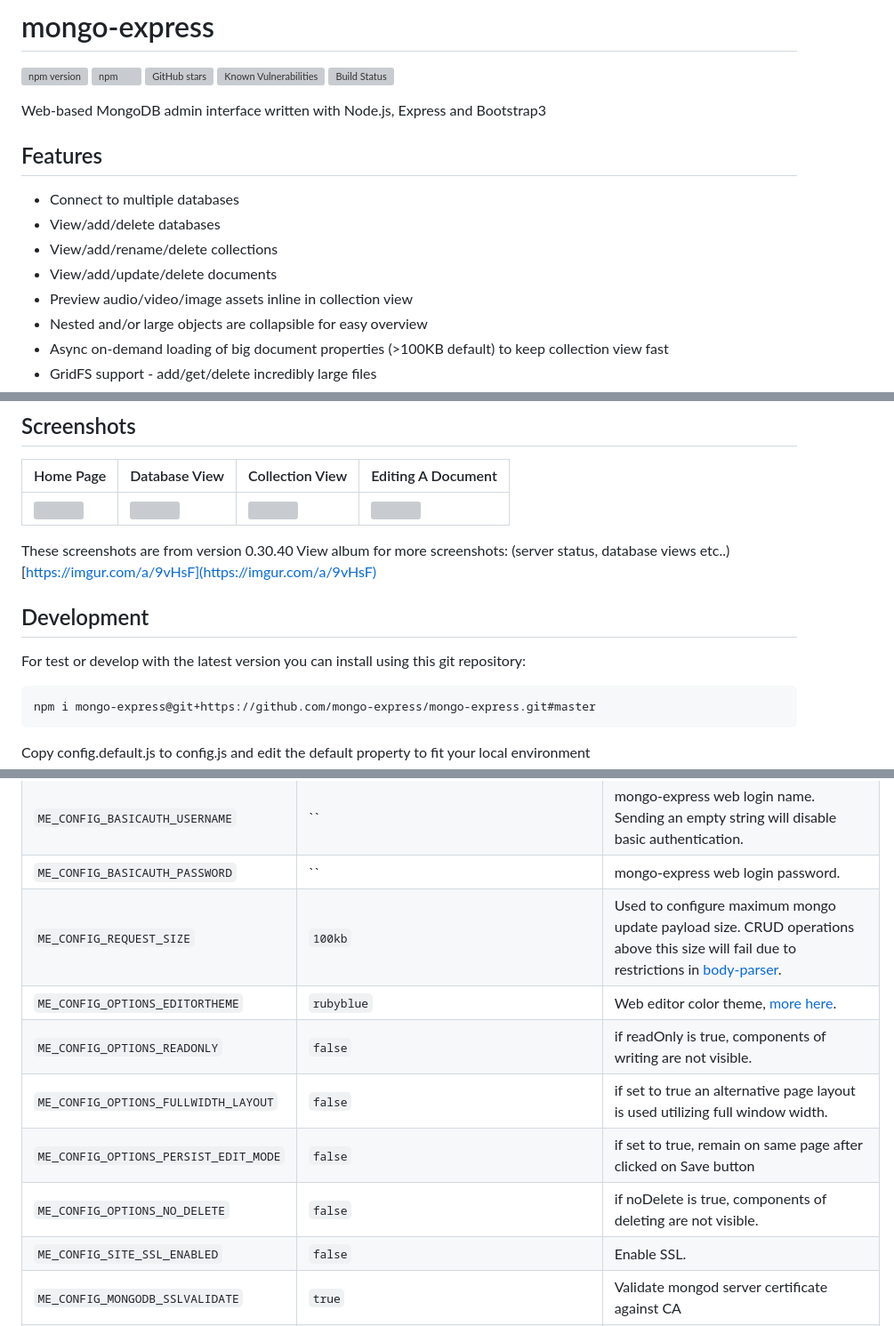
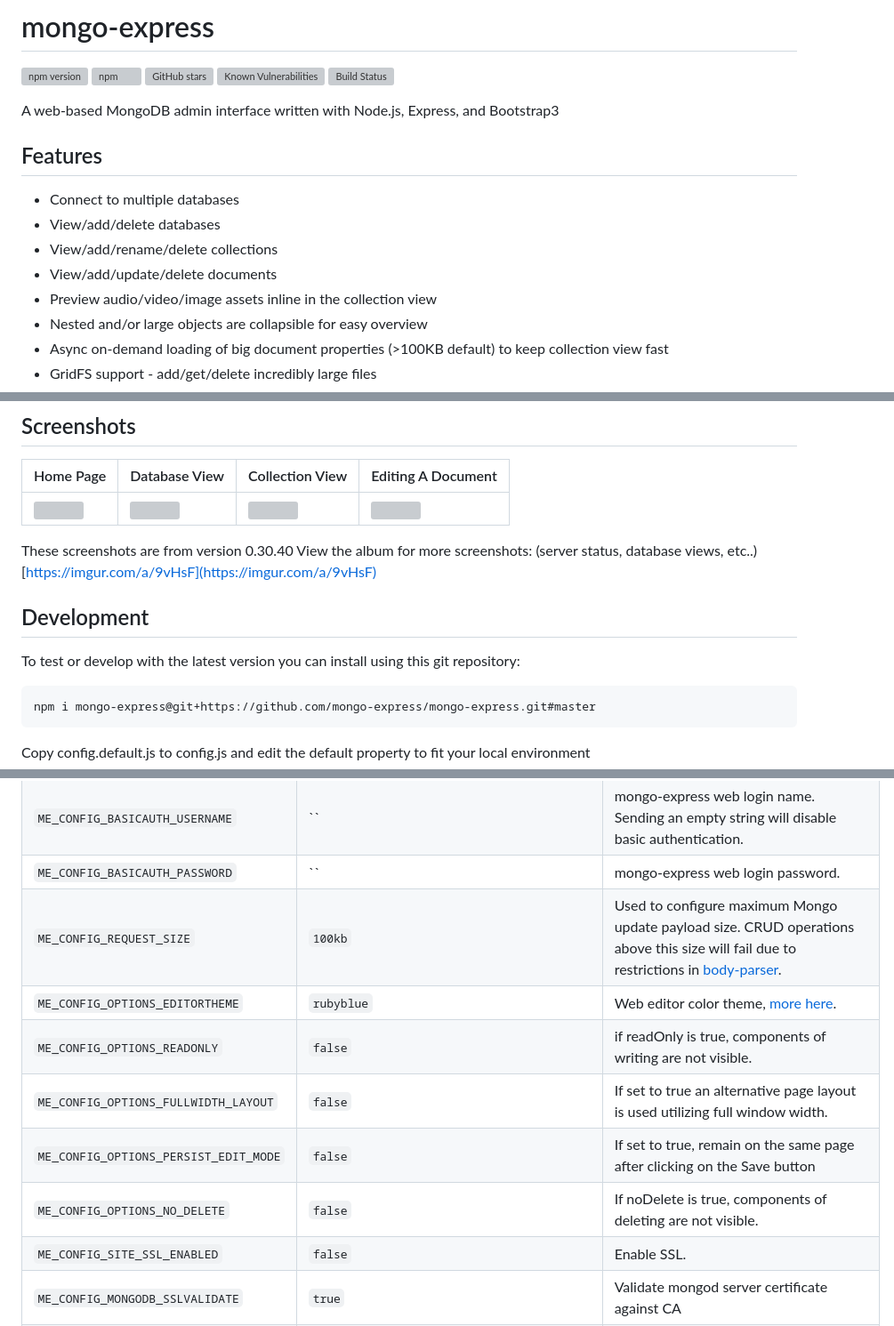
Before and after one commit to mongo-express/mongo-express, a Markdown page: README.md, 3 parts joined by grey strips. Shown: that part at 89% size. GitHub-like rendering; grey boxes are pictures that could not be loaded.

Commit message:
Update README.md
Grammer Errors Fixed

```diff
--- a/README.md
+++ b/README.md
@@ -3,7 +3,7 @@
 [![npm version](https://badge.fury.io/js/mongo-express.svg)](https://www.npmjs.com/package/mongo-express) [![npm](https://img.shields.io/npm/dm/mongo-express.svg)](https://www.npmjs.com/package/mongo-express) [![GitHub stars](https://img.shields.io/github/stars/mongo-express/mongo-express.svg)](https://github.com/mongo-express/mongo-express/stargazers) [![Known Vulnerabilities](https://snyk.io/test/npm/name/badge.svg)](https://snyk.io/test/npm/mongo-express)
 [![Build Status](https://github.com/mongo-express/mongo-express/actions/workflows/standard-ci.yml/badge.svg?branch=master)](https://github.com/mongo-express/mongo-express/actions/workflows/standard-ci.yml)
 
-Web-based MongoDB admin interface written with Node.js, Express and Bootstrap3
+A web-based MongoDB admin interface written with Node.js, Express, and Bootstrap3
 
 ## Features
 
@@ -11,7 +11,7 @@ Web-based MongoDB admin interface written with Node.js, Express and Bootstrap3
 - View/add/delete databases
 - View/add/rename/delete collections
 - View/add/update/delete documents
-- Preview audio/video/image assets inline in collection view
+- Preview audio/video/image assets inline in the collection view
 - Nested and/or large objects are collapsible for easy overview
 - Async on-demand loading of big document properties (>100KB default) to keep collection view fast
 - GridFS support - add/get/delete incredibly large files
@@ -30,12 +30,12 @@ Web-based MongoDB admin interface written with Node.js, Express and Bootstrap3
 | <img src="http://i.imgur.com/XiYhblA.png" title="Home Page showing databases"> | <img src="http://i.imgur.com/XWcIgY1.png" title="Viewing collections & buckets in a database" /> | <img src="https://imgur.com/UmGSr3x.png" title="Viewing documents in a collection" /> | <img src="https://imgur.com/lL38abn.png" title="Editing a document" /> |
 
 These screenshots are from version 0.30.40
-View album for more screenshots: (server status, database views etc..)
+View the album for more screenshots: (server status, database views, etc..)
 [https://imgur.com/a/9vHsF](https://imgur.com/a/9vHsF)
 
 ## Development
 
-For test or develop with the latest version you can install using this git repository:
+To test or develop with the latest version you can install using this git repository:
 
     npm i mongo-express@git+https://github.com/mongo-express/mongo-express.git#master
 
@@ -140,12 +140,12 @@ Name | Default | Description
 `ME_CONFIG_BASICAUTH` | `false` | Enable Basic Authentication. Send strings: `"true"` or `"false"`.
 `ME_CONFIG_BASICAUTH_USERNAME` | `` | mongo-express web login name. Sending an empty string will disable basic authentication.
 `ME_CONFIG_BASICAUTH_PASSWORD` | `` | mongo-express web login password.
-`ME_CONFIG_REQUEST_SIZE` | `100kb` | Used to configure maximum mongo update payload size. CRUD operations above this size will fail due to restrictions in [body-parser](https://www.npmjs.com/package/body-parser).
+`ME_CONFIG_REQUEST_SIZE` | `100kb` | Used to configure maximum Mongo update payload size. CRUD operations above this size will fail due to restrictions in [body-parser](https://www.npmjs.com/package/body-parser).
 `ME_CONFIG_OPTIONS_EDITORTHEME` | `rubyblue` | Web editor color theme, [more here](http://codemirror.net/demo/theme.html).
 `ME_CONFIG_OPTIONS_READONLY` | `false` | if readOnly is true, components of writing are not visible.
-`ME_CONFIG_OPTIONS_FULLWIDTH_LAYOUT` | `false` | if set to true an alternative page layout is used utilizing full window width.
-`ME_CONFIG_OPTIONS_PERSIST_EDIT_MODE` | `false` | if set to true, remain on same page after clicked on Save button
-`ME_CONFIG_OPTIONS_NO_DELETE` | `false` | if noDelete is true, components of deleting are not visible.
+`ME_CONFIG_OPTIONS_FULLWIDTH_LAYOUT` | `false` | If set to true an alternative page layout is used utilizing full window width.
+`ME_CONFIG_OPTIONS_PERSIST_EDIT_MODE` | `false` | If set to true, remain on the same page after clicking on the Save button
+`ME_CONFIG_OPTIONS_NO_DELETE` | `false` | If noDelete is true, components of deleting are not visible.
 `ME_CONFIG_SITE_SSL_ENABLED` | `false` | Enable SSL.
 `ME_CONFIG_MONGODB_SSLVALIDATE` | `true` | Validate mongod server certificate against CA
 `ME_CONFIG_SITE_SSL_CRT_PATH` | ` ` | SSL certificate file.
```
Also changed, not shown: other parts of README.md (+6 -6 lines).
